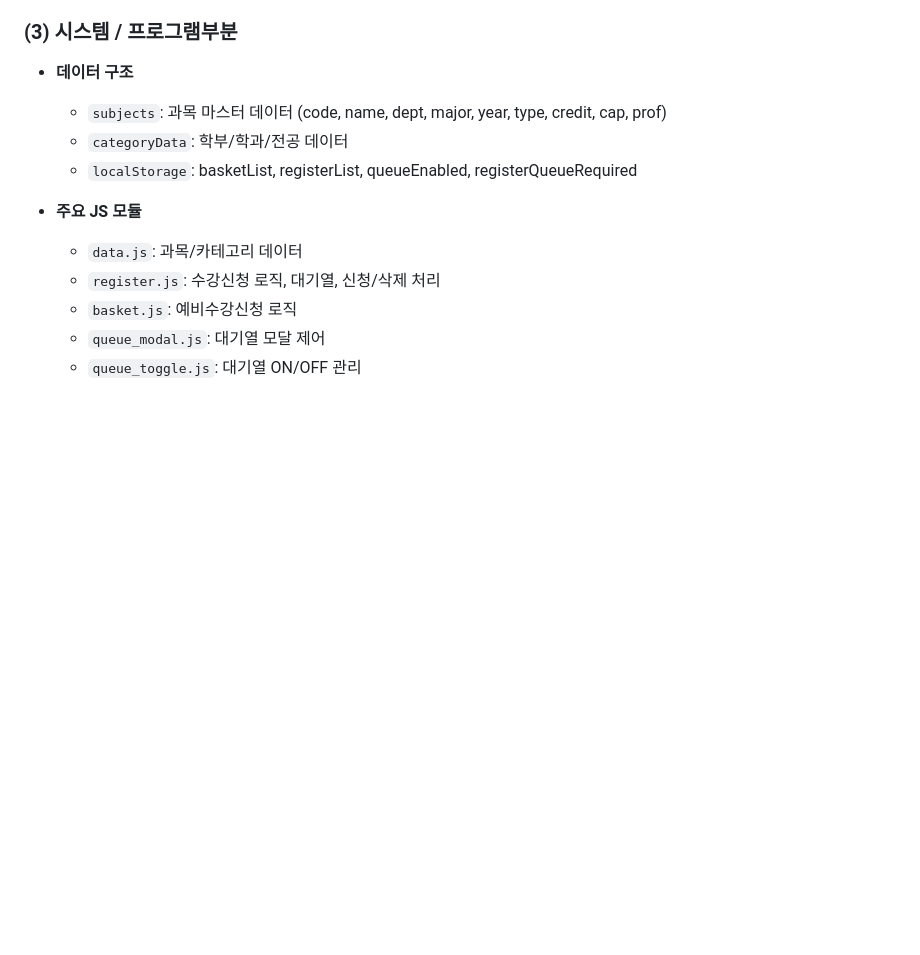
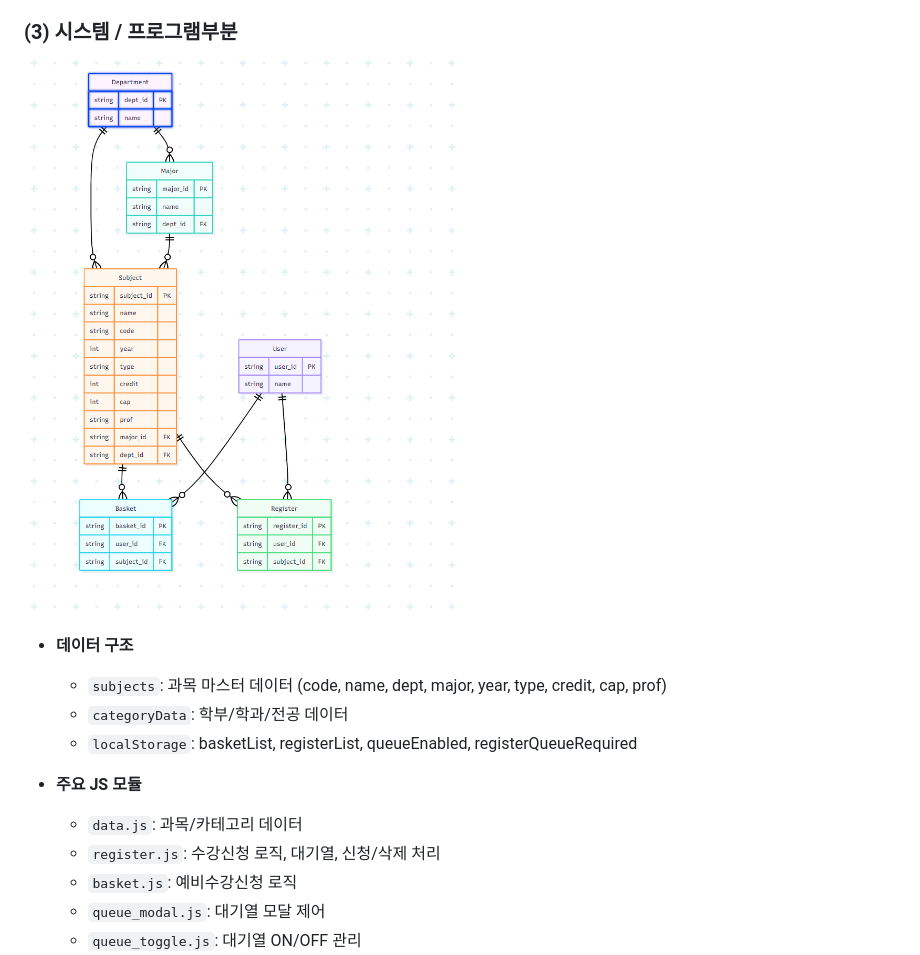
Before and after one commit to chuawj/hansei_IT_Study, a Markdown page: README.md, the part around the change. GitHub-like rendering; blank space fills up the shorter version.

```diff
--- a/README.md
+++ b/README.md
@@ -61,6 +61,7 @@
   - **basket.html**: 예비수강신청 화면 (검색, 장바구니 관리)
 
 ### (3) 시스템 / 프로그램부분
+![ERD 다이어그램](한세_수강신청%20연습_erd.png/)
 - **데이터 구조**
   - `subjects`: 과목 마스터 데이터 (code, name, dept, major, year, type, credit, cap, prof)
   - `categoryData`: 학부/학과/전공 데이터
```
